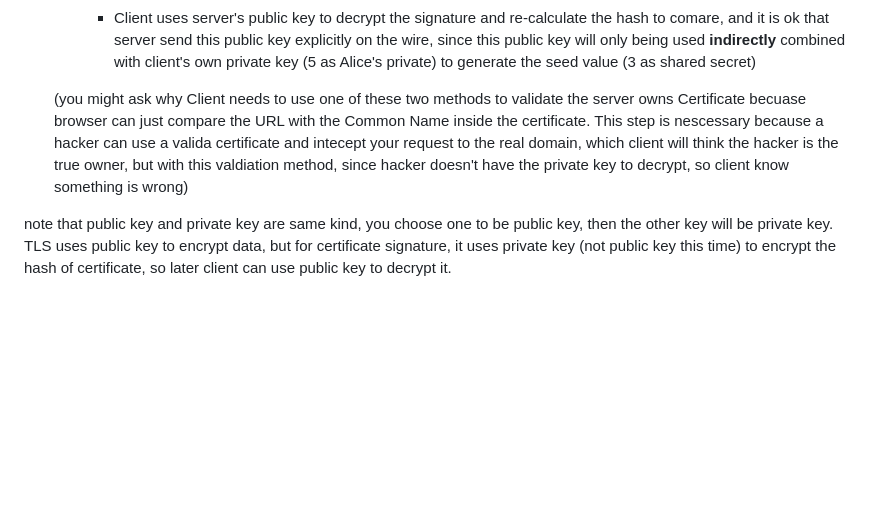
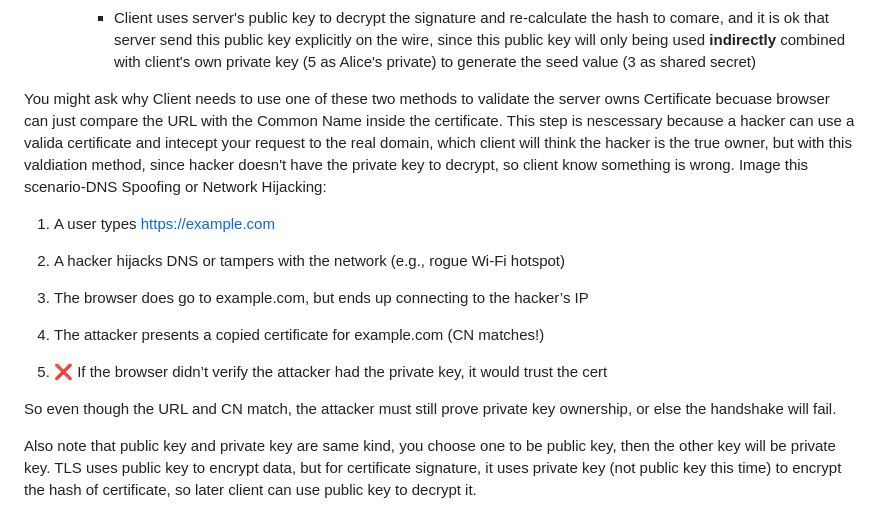
Before and after one commit to slowjams/Miscellaneous, a Markdown page: Demystifying TLS.md, the part around the change. GitHub-like rendering; blank space fills up the shorter version.

```diff
--- a/Demystifying TLS.md
+++ b/Demystifying TLS.md
@@ -262,6 +262,18 @@ Certificate:
         * Client validate signature using Server's public key and send this public key along with the signature (including hashing) are sent to the client
         * Client uses server's public key to decrypt the signature and re-calculate the hash to comare,  and it is ok that server send this public key explicitly on the wire, since this public key will only being used **indirectly** combined with client's own private key (5 as Alice's private) to generate the seed value (3 as shared secret)
 
-      (you might ask why Client needs to use one of these two methods to validate the server owns Certificate becuase browser can just compare the URL with the Common Name inside the certificate. This step is nescessary because a hacker can use a valida certificate and intecept your request to the real domain, which client will think the hacker is the true owner, but with this valdiation method, since hacker doesn't have the private key to decrypt, so client know something is wrong)
+You might ask why Client needs to use one of these two methods to validate the server owns Certificate becuase browser can just compare the URL with the Common Name inside the certificate. This step is nescessary because a hacker can use a valida certificate and intecept your request to the real domain, which client will think the hacker is the true owner, but with this valdiation method, since hacker doesn't have the private key to decrypt, so client know something is wrong. Image this scenario-DNS Spoofing or Network Hijacking:
 
-note that public key and private key are same kind, you choose one to be public key, then the other key will be private key. TLS uses public key to encrypt data, but for certificate signature, it uses private key (not public key this time) to encrypt the hash of certificate, so later client can use public key to decrypt it.
+1. A user types https://example.com
+
+2. A hacker hijacks DNS or tampers with the network (e.g., rogue Wi-Fi hotspot)
+
+3. The browser does go to example.com, but ends up connecting to the hacker’s IP
+
+4. The attacker presents a copied certificate for example.com (CN matches!)
+
+5. ❌ If the browser didn’t verify the attacker had the private key, it would trust the cert
+
+So even though the URL and CN match, the attacker must still prove private key ownership, or else the handshake will fail.
+
+Also note that public key and private key are same kind, you choose one to be public key, then the other key will be private key. TLS uses public key to encrypt data, but for certificate signature, it uses private key (not public key this time) to encrypt the hash of certificate, so later client can use public key to decrypt it.
```
